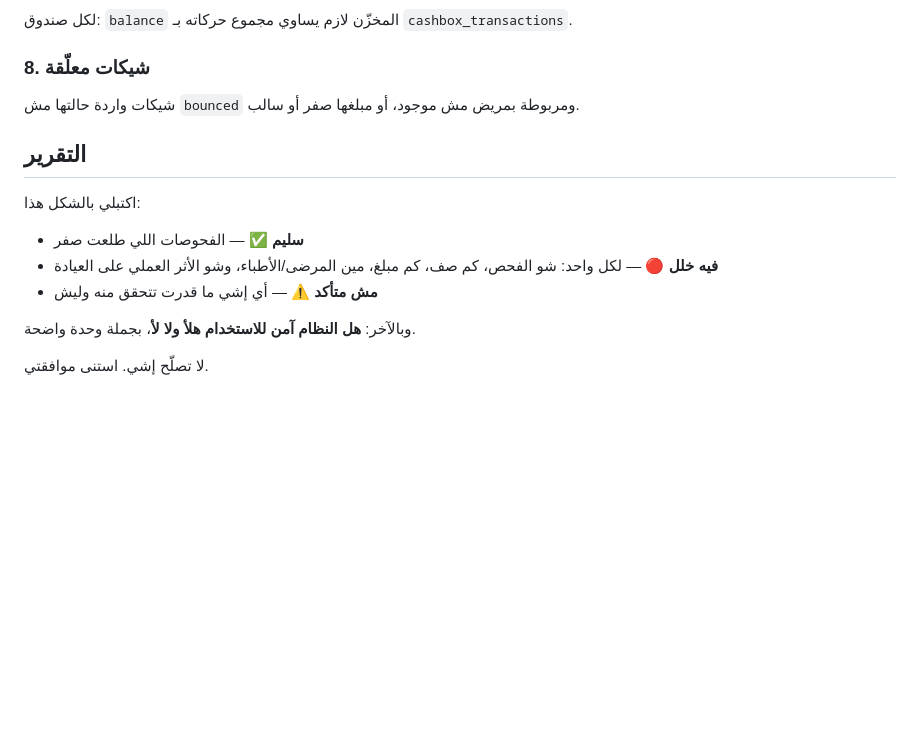
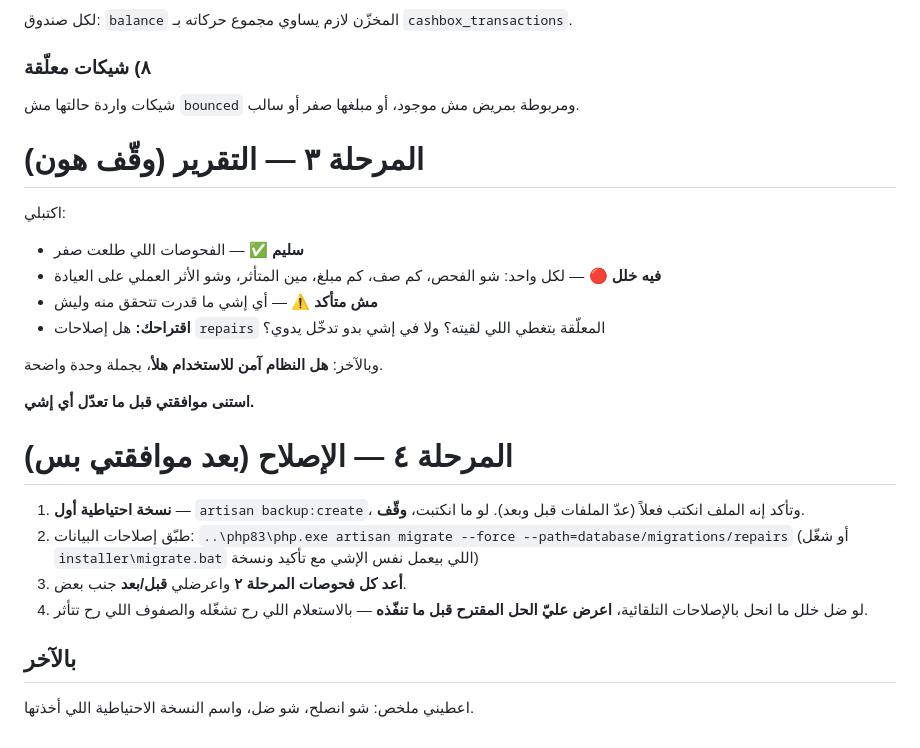
Before and after one commit to rexface13-ui/Clinck-app, a Markdown page: docs/post-update-data-check.md, the part around one of its changes. Rendered like a GitHub page; blank space fills up the shorter version.

```diff
--- a/docs/post-update-data-check.md
+++ b/docs/post-update-data-check.md
@@ -68,16 +92,34 @@
 لكل صندوق: `balance` المخزّن لازم يساوي مجموع حركاته بـ `cashbox_transactions`.
 
-### 8. شيكات معلّقة
+### ٨) شيكات معلّقة
 شيكات واردة حالتها مش `bounced` ومربوطة بمريض مش موجود، أو مبلغها صفر أو سالب.
 
-## التقرير
+# المرحلة ٣ — التقرير (وقّف هون)
 
-اكتبلي بالشكل هذا:
+اكتبلي:
 
 - **سليم ✅** — الفحوصات اللي طلعت صفر
-- **فيه خلل 🔴** — لكل واحد: شو الفحص، كم صف، كم مبلغ، مين المرضى/الأطباء، وشو الأثر العملي على العيادة
+- **فيه خلل 🔴** — لكل واحد: شو الفحص، كم صف، كم مبلغ، مين المتأثر، وشو الأثر
+  العملي على العيادة
 - **مش متأكد ⚠️** — أي إشي ما قدرت تتحقق منه وليش
+- **اقتراحك:** هل إصلاحات `repairs` المعلّقة بتغطي اللي لقيته؟ ولا في إشي بدو
+  تدخّل يدوي؟
 
-وبالآخر: **هل النظام آمن للاستخدام هلأ ولا لأ**، بجملة وحدة واضحة.
+وبالآخر: **هل النظام آمن للاستخدام هلأ**، بجملة وحدة واضحة.
 
-لا تصلّح إشي. استنى موافقتي.
+**استنى موافقتي قبل ما تعدّل أي إشي.**
+
+# المرحلة ٤ — الإصلاح (بعد موافقتي بس)
+
+1. **نسخة احتياطية أول** — `artisan backup:create`، وتأكد إنه الملف انكتب فعلاً
+   (عدّ الملفات قبل وبعد). لو ما انكتبت، **وقّف**.
+2. طبّق إصلاحات البيانات:
+   `..\php83\php.exe artisan migrate --force --path=database/migrations/repairs`
+   (أو شغّل `installer\migrate.bat` اللي بيعمل نفس الإشي مع تأكيد ونسخة)
+3. **أعد كل فحوصات المرحلة ٢** واعرضلي **قبل/بعد** جنب بعض.
+4. لو ضل خلل ما انحل بالإصلاحات التلقائية، **اعرض عليّ الحل المقترح قبل ما
+   تنفّذه** — بالاستعلام اللي رح تشغّله والصفوف اللي رح تتأثر.
+
+## بالآخر
+
+اعطيني ملخص: شو انصلح، شو ضل، واسم النسخة الاحتياطية اللي أخذتها.
```
Also changed, not shown: other parts of docs/post-update-data-check.md (+62 -38 lines).
